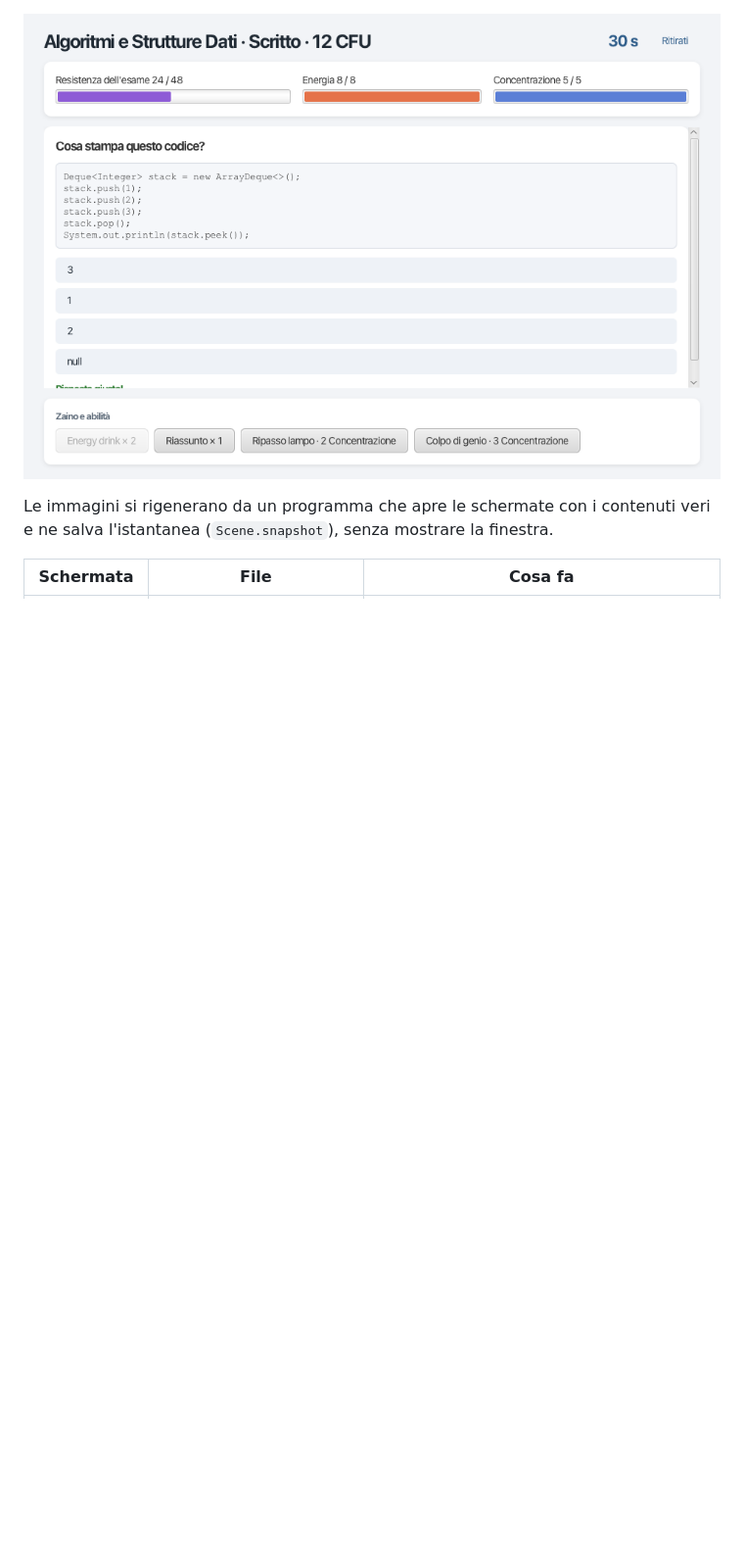
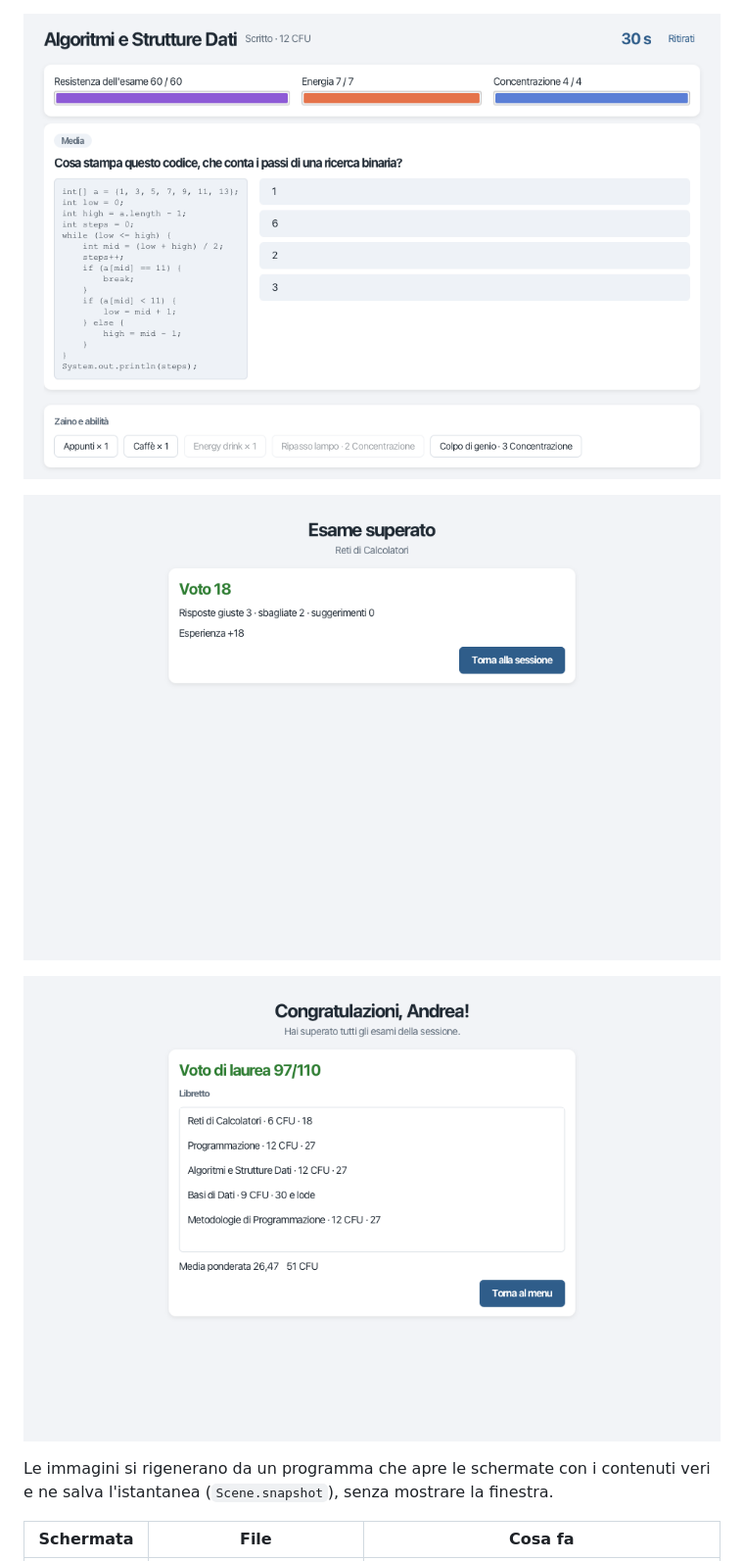
Before and after one commit to Zuppa-hub/SurviveTheSession, a Markdown page: docs/wiki/Interfaccia-grafica.md, the part around one of its changes. Shown at 98% size. Rendered like a GitHub page; pictures changed too: docs/images/esame.png, docs/images/esito.png (added), docs/images/laurea.png (added); blank space fills up the shorter version.

```diff
--- a/docs/wiki/Interfaccia-grafica.md
+++ b/docs/wiki/Interfaccia-grafica.md
@@ -11,6 +13,10 @@ volutamente semplice: sfondo chiaro, schede bianche, un solo colore d'accento.
 ![Sessione: esami con il loro stato, statistiche, libretto e zaino](../images/sessione.png)
 
-![Esame scritto: domanda con lo snippet di codice, timer, barre, oggetti e abilità](../images/esame.png)
+![Esame scritto: difficoltà, domanda con lo snippet di codice accanto alle opzioni, timer, barre, oggetti e abilità](../images/esame.png)
+
+![Esito di un esame superato](../images/esito.png)
+
+![Laurea: libretto, media ponderata e voto di laurea](../images/laurea.png)
 
 Le immagini si rigenerano da un programma che apre le schermate con i contenuti veri e ne
 salva l'istantanea (`Scene.snapshot`), senza mostrare la finestra.
```
Also changed, not shown: other parts of docs/wiki/Interfaccia-grafica.md (+2 -0 lines), README.md (+4 -2 lines), docs/images/come-si-gioca.png (added), docs/images/menu.png, docs/images/sessione.png.
